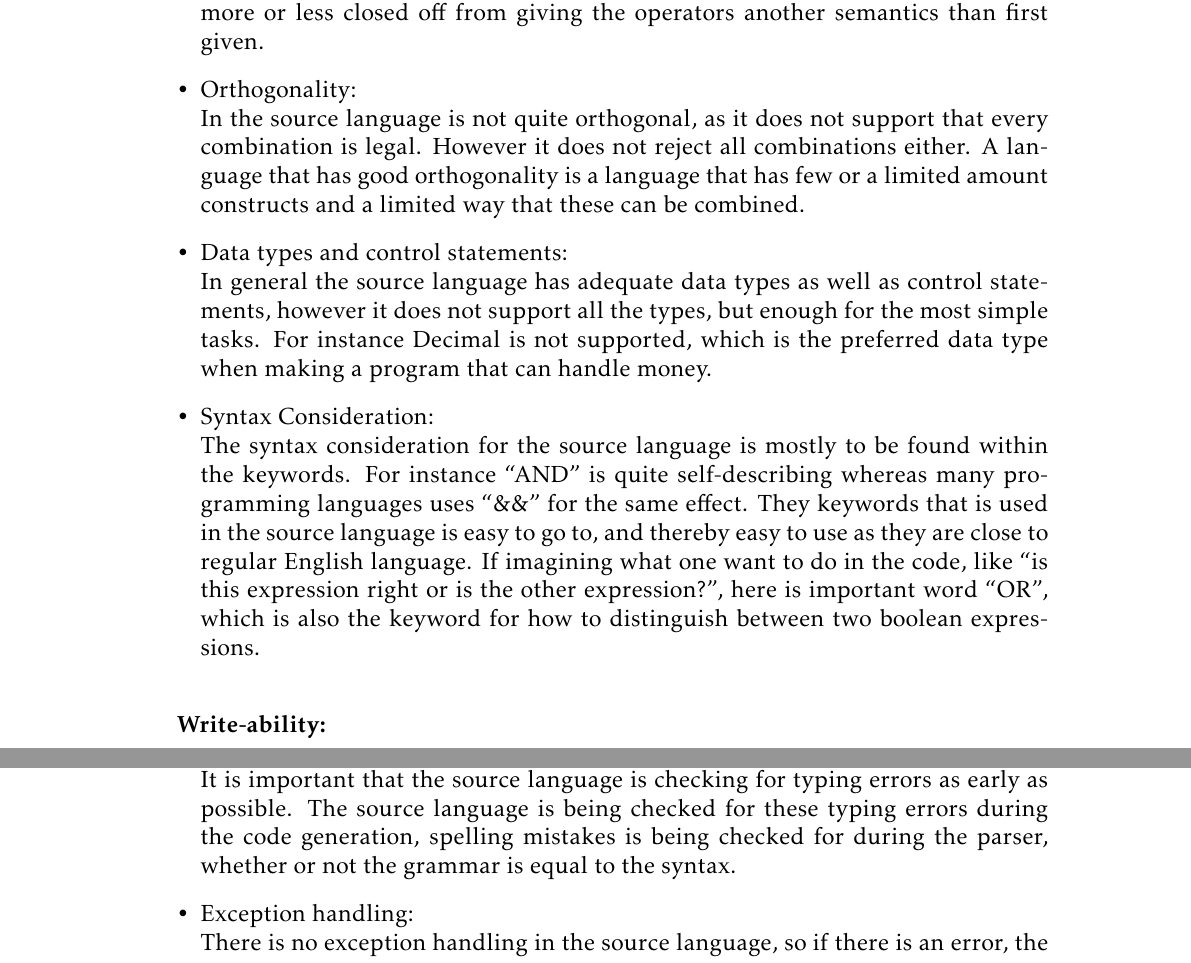
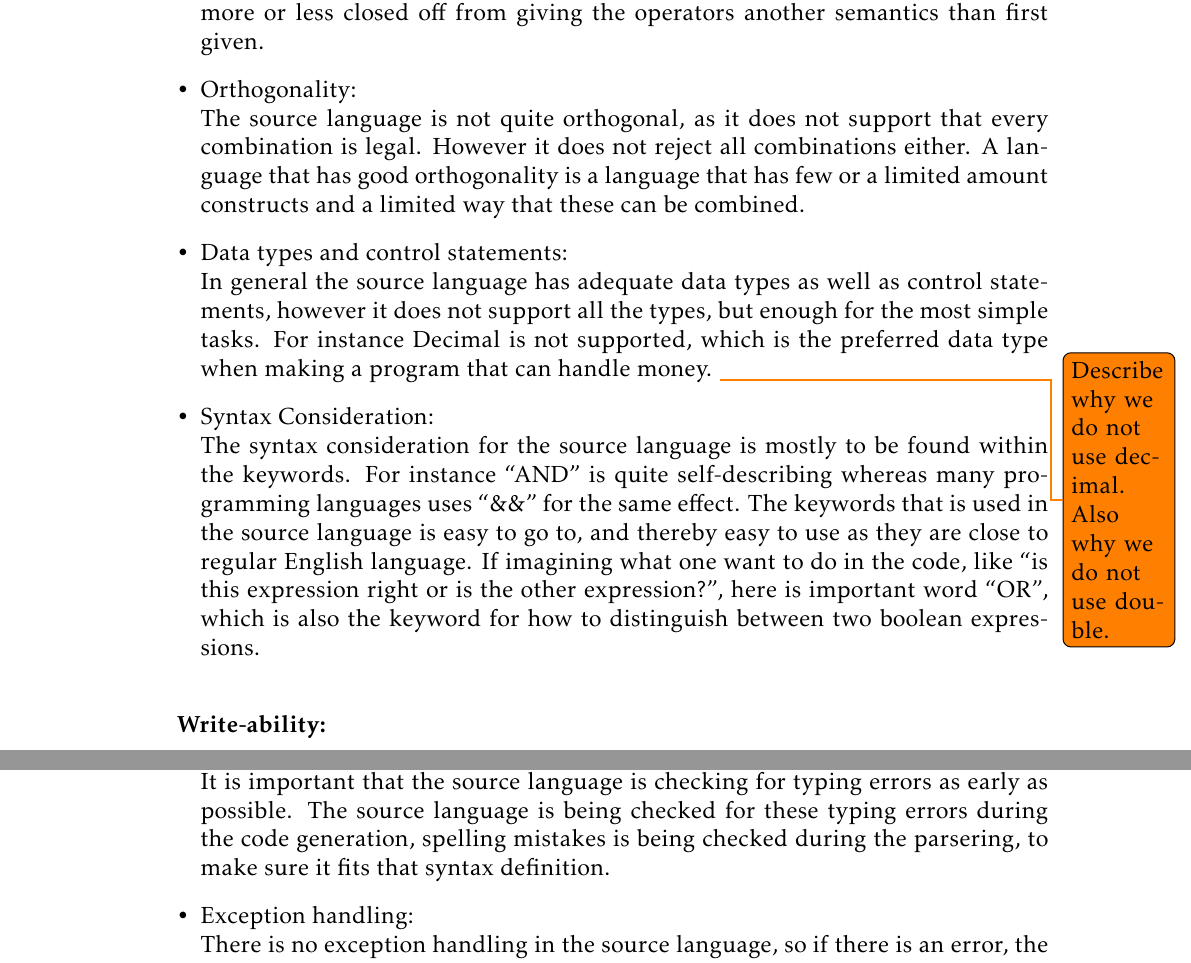
Before and after one commit to kyllesdk/sw411f13-paper, a LaTeX thesis (report.tex, which reads indhold/Analysis/design_criteria.tex): two parts of pages 30 and 31 of 52, joined at a grey line, cut so that both start at the same text. Compiled offline with pdfLaTeX.

Commit message:
Fixed minor errors, added todos

```diff
--- a/indhold/Analysis/design_criteria.tex
+++ b/indhold/Analysis/design_criteria.tex
@@ -49,11 +49,11 @@ The readability criteria is one of the most important criteria for this language
 \item Overall simplicity:\\
 The source language has a manageable set of features, which provides the user with the basic need to be able to form programs in a quite simple matter. With the source language being somewhat limited gives the source language an overall simplicity as there is not much operator overloading possible since the user is more or less closed off from giving the operators another semantics than first given.
 \item Orthogonality:\\
-In the source language is not quite orthogonal, as it does not support that every combination is legal. However it does not reject all combinations either. A language that has good orthogonality is a language that has few or a limited amount constructs and a limited way that these can be combined.
+The source language is not quite orthogonal, as it does not support that every combination is legal. However it does not reject all combinations either. A language that has good orthogonality is a language that has few or a limited amount constructs and a limited way that these can be combined.
 \item Data types and control statements:\\
-In general the source language has adequate data types as well as control statements, however it does not support all the types, but enough for the most simple tasks. For instance Decimal is not supported, which is the preferred data type when making a program that can handle money.
+In general the source language has adequate data types as well as control statements, however it does not support all the types, but enough for the most simple tasks. For instance Decimal is not supported, which is the preferred data type when making a program that can handle money. \todo{Describe why we do not use decimal. Also why we do not use double.}
 \item Syntax Consideration:\\
-The syntax consideration for the source language is mostly to be found within the keywords. For instance ``AND'' is quite self-describing whereas many programming languages uses ``\&\&'' for the same effect. They keywords that is used in the source language is easy to go to, and thereby easy to use as they are close to regular English language. If imagining what one want to do in the code, like ``is this expression right or is the other expression?'', here is important word ``OR'', which is also the keyword for how to distinguish between two boolean expressions.\\
+The syntax consideration for the source language is mostly to be found within the keywords. For instance ``AND'' is quite self-describing whereas many programming languages uses ``\&\&'' for the same effect. The keywords that is used in the source language is easy to go to, and thereby easy to use as they are close to regular English language. If imagining what one want to do in the code, like ``is this expression right or is the other expression?'', here is important word ``OR'', which is also the keyword for how to distinguish between two boolean expressions.\\
 \end{itemize}
 
 \textbf{Write-ability:} \\
@@ -69,7 +69,7 @@ The source language is not expressively. It does not support expressions like ``
 \textbf{Reliability:} \\
 \begin{itemize}
 \item Type checking: \\
-It is important that the source language is checking for typing errors as early as possible. The source language is being checked for these typing errors during the code generation, spelling mistakes is being checked for during the parser, whether or not the grammar is equal to the syntax.
+It is important that the source language is checking for typing errors as early as possible. The source language is being checked for these typing errors during the code generation, spelling mistakes is being checked during the parsering, to make sure it fits that syntax definition.
 \item Exception handling: \\
 There is no exception handling in the source language, so if there is an error, the program will not be running.
 \item Aliasing: \\
```
Also changed, not shown: indhold/Analysis/design_criteria.tex (2 more changed lines).
